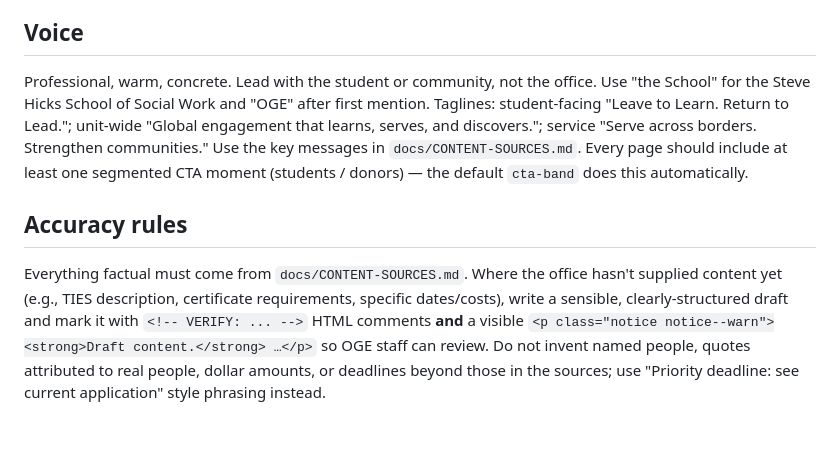
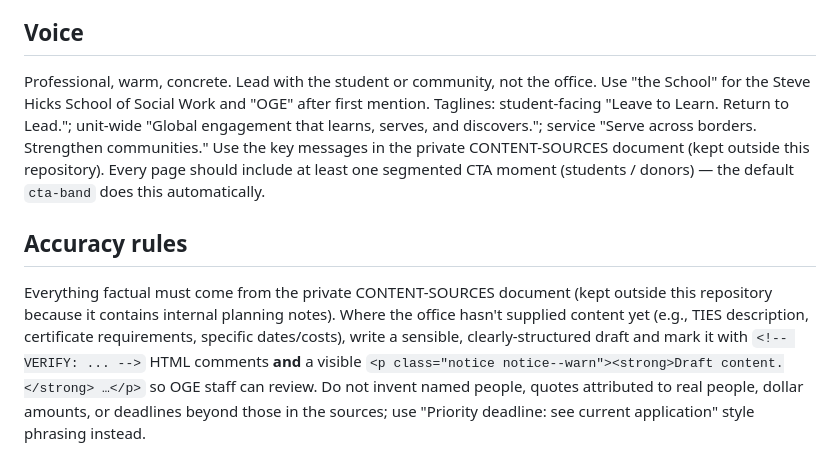
Before and after one commit to utexasscott/oge-website, a Markdown page: docs/BUILD-SPEC.md, the part around the change. Rendered like a GitHub page; blank space fills up the shorter version.

```diff
--- a/docs/BUILD-SPEC.md
+++ b/docs/BUILD-SPEC.md
@@ -50,8 +50,8 @@ Available in `/assets/img/`: `hero-oaxaca-wide.jpg` (1600×424 banner), `student
 
 ## Voice
 
-Professional, warm, concrete. Lead with the student or community, not the office. Use "the School" for the Steve Hicks School of Social Work and "OGE" after first mention. Taglines: student-facing "Leave to Learn. Return to Lead."; unit-wide "Global engagement that learns, serves, and discovers."; service "Serve across borders. Strengthen communities." Use the key messages in `docs/CONTENT-SOURCES.md`. Every page should include at least one segmented CTA moment (students / donors) — the default `cta-band` does this automatically.
+Professional, warm, concrete. Lead with the student or community, not the office. Use "the School" for the Steve Hicks School of Social Work and "OGE" after first mention. Taglines: student-facing "Leave to Learn. Return to Lead."; unit-wide "Global engagement that learns, serves, and discovers."; service "Serve across borders. Strengthen communities." Use the key messages in the private CONTENT-SOURCES document (kept outside this repository). Every page should include at least one segmented CTA moment (students / donors) — the default `cta-band` does this automatically.
 
 ## Accuracy rules
 
-Everything factual must come from `docs/CONTENT-SOURCES.md`. Where the office hasn't supplied content yet (e.g., TIES description, certificate requirements, specific dates/costs), write a sensible, clearly-structured draft and mark it with `<!-- VERIFY: ... -->` HTML comments **and** a visible `<p class="notice notice--warn"><strong>Draft content.</strong> …</p>` so OGE staff can review. Do not invent named people, quotes attributed to real people, dollar amounts, or deadlines beyond those in the sources; use "Priority deadline: see current application" style phrasing instead.
+Everything factual must come from the private CONTENT-SOURCES document (kept outside this repository because it contains internal planning notes). Where the office hasn't supplied content yet (e.g., TIES description, certificate requirements, specific dates/costs), write a sensible, clearly-structured draft and mark it with `<!-- VERIFY: ... -->` HTML comments **and** a visible `<p class="notice notice--warn"><strong>Draft content.</strong> …</p>` so OGE staff can review. Do not invent named people, quotes attributed to real people, dollar amounts, or deadlines beyond those in the sources; use "Priority deadline: see current application" style phrasing instead.
```
Also changed, not shown: README.md (+2 -2 lines).
